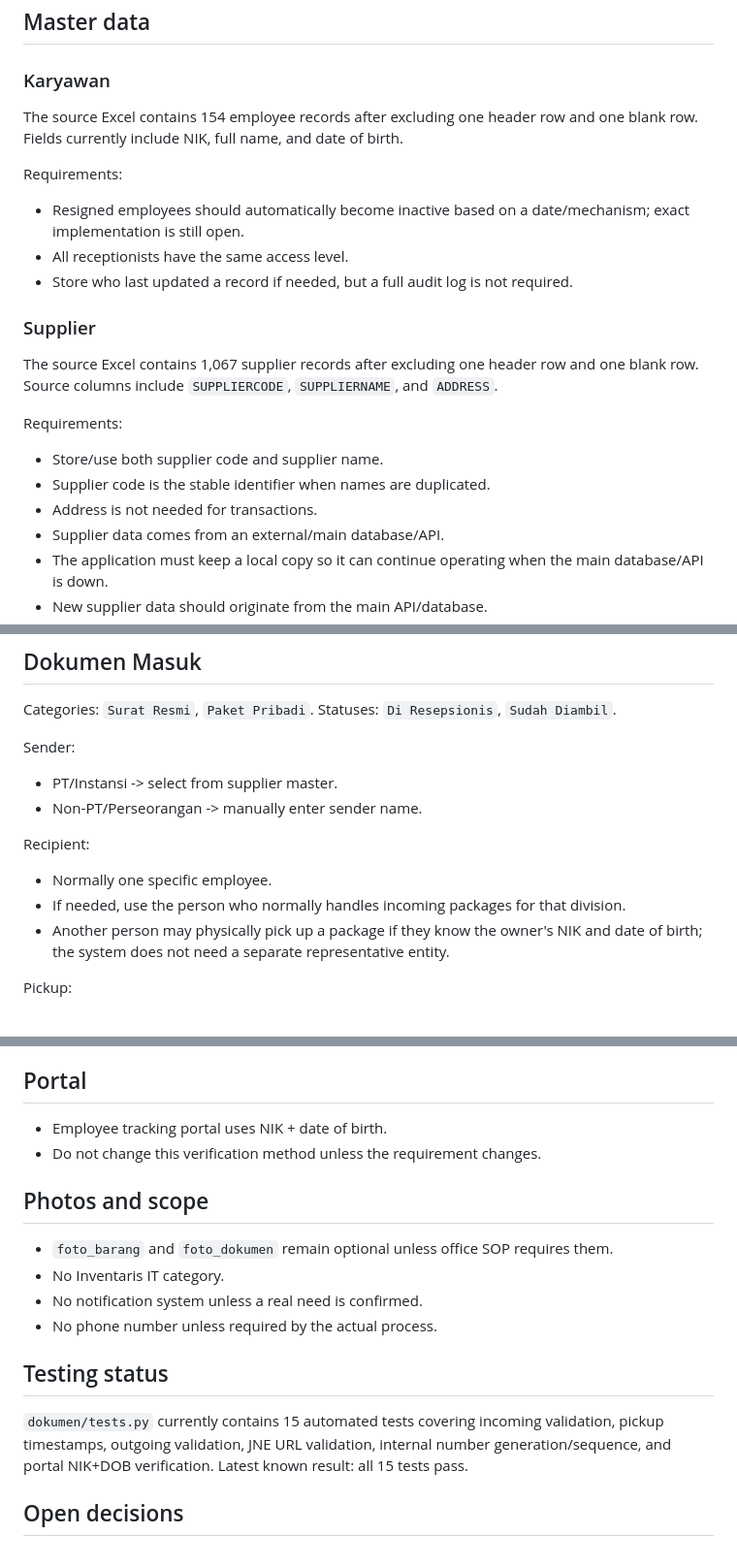
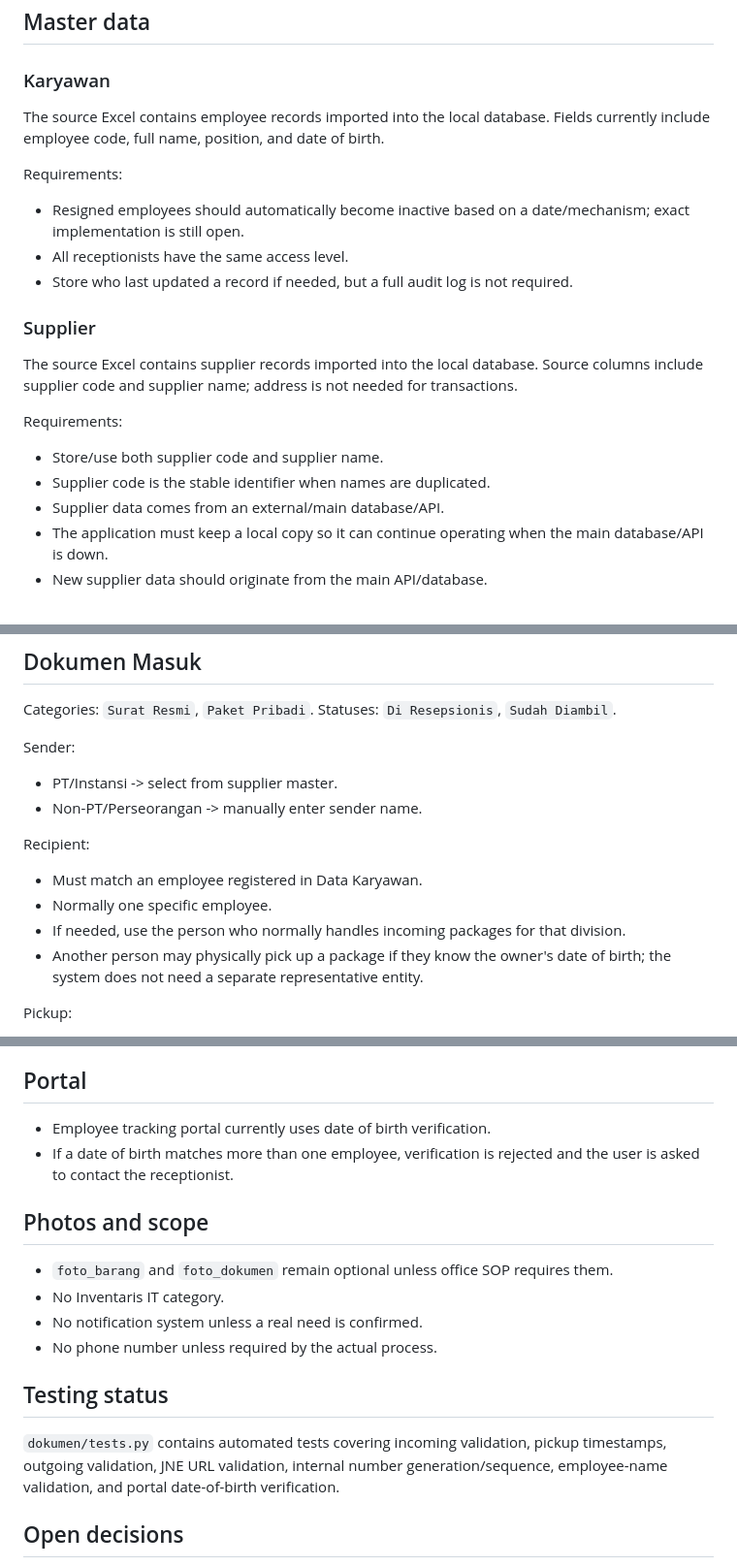
Before and after one commit to lmaobilekpov/magang-ustp, a Markdown page: PROJECT_CONTEXT.md, 3 parts joined by grey strips. Shown at 97% size. Drawn GitHub-style.

Commit message:
Update project context after employee validation changes

```diff
--- a/PROJECT_CONTEXT.md
+++ b/PROJECT_CONTEXT.md
@@ -19,8 +19,8 @@ Repository: `lmaobilekpov/magang-ustp`
 
 ## Master data
 ### Karyawan
-The source Excel contains 154 employee records after excluding one header row and one blank row.
-Fields currently include NIK, full name, and date of birth.
+The source Excel contains employee records imported into the local database.
+Fields currently include employee code, full name, position, and date of birth.
 
 Requirements:
 - Resigned employees should automatically become inactive based on a date/mechanism; exact implementation is still open.
@@ -28,13 +28,12 @@ Requirements:
 - Store who last updated a record if needed, but a full audit log is not required.
 
 ### Supplier
-The source Excel contains 1,067 supplier records after excluding one header row and one blank row.
-Source columns include `SUPPLIERCODE`, `SUPPLIERNAME`, and `ADDRESS`.
+The source Excel contains supplier records imported into the local database.
+Source columns include supplier code and supplier name; address is not needed for transactions.
 
 Requirements:
 - Store/use both supplier code and supplier name.
 - Supplier code is the stable identifier when names are duplicated.
-- Address is not needed for transactions.
 - Supplier data comes from an external/main database/API.
 - The application must keep a local copy so it can continue operating when the main database/API is down.
 - New supplier data should originate from the main API/database.
@@ -49,9 +48,10 @@ Sender:
 - Non-PT/Perseorangan -> manually enter sender name.
 
 Recipient:
+- Must match an employee registered in Data Karyawan.
 - Normally one specific employee.
 - If needed, use the person who normally handles incoming packages for that division.
-- Another person may physically pick up a package if they know the owner's NIK and date of birth; the system does not need a separate representative entity.
+- Another person may physically pick up a package if they know the owner's date of birth; the system does not need a separate representative entity.
 
 Pickup:
 - Pickup time is automatically recorded when status changes to `Sudah Diambil`.
@@ -81,8 +84,8 @@ Returned documents:
 - If it will be sent again, create a new outgoing transaction/process instead of overwriting the old transaction.
 
 ## Portal
-- Employee tracking portal uses NIK + date of birth.
-- Do not change this verification method unless the requirement changes.
+- Employee tracking portal currently uses date of birth verification.
+- If a date of birth matches more than one employee, verification is rejected and the user is asked to contact the receptionist.
 
 ## Photos and scope
 - `foto_barang` and `foto_dokumen` remain optional unless office SOP requires them.
@@ -91,8 +94,7 @@ Returned documents:
 - No phone number unless required by the actual process.
 
 ## Testing status
-`dokumen/tests.py` currently contains 15 automated tests covering incoming validation, pickup timestamps, outgoing validation, JNE URL validation, internal number generation/sequence, and portal NIK+DOB verification.
-Latest known result: all 15 tests pass.
+`dokumen/tests.py` contains automated tests covering incoming validation, pickup timestamps, outgoing validation, JNE URL validation, internal number generation/sequence, employee-name validation, and portal date-of-birth verification.
 
 ## Open decisions
 - Exact inactive mechanism/date for resigned employees.
```
Also changed, not shown: other parts of PROJECT_CONTEXT.md (+3 -0 lines).
